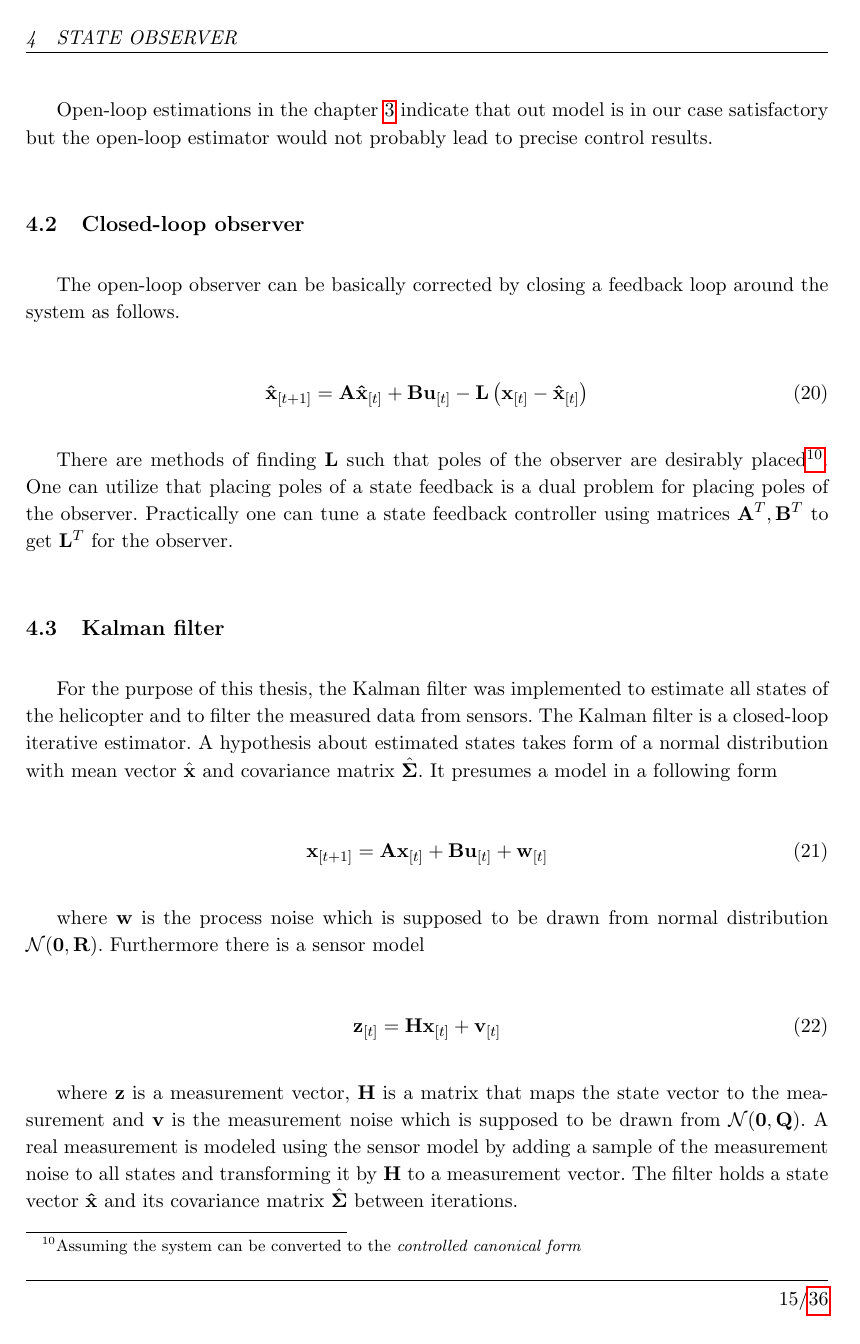
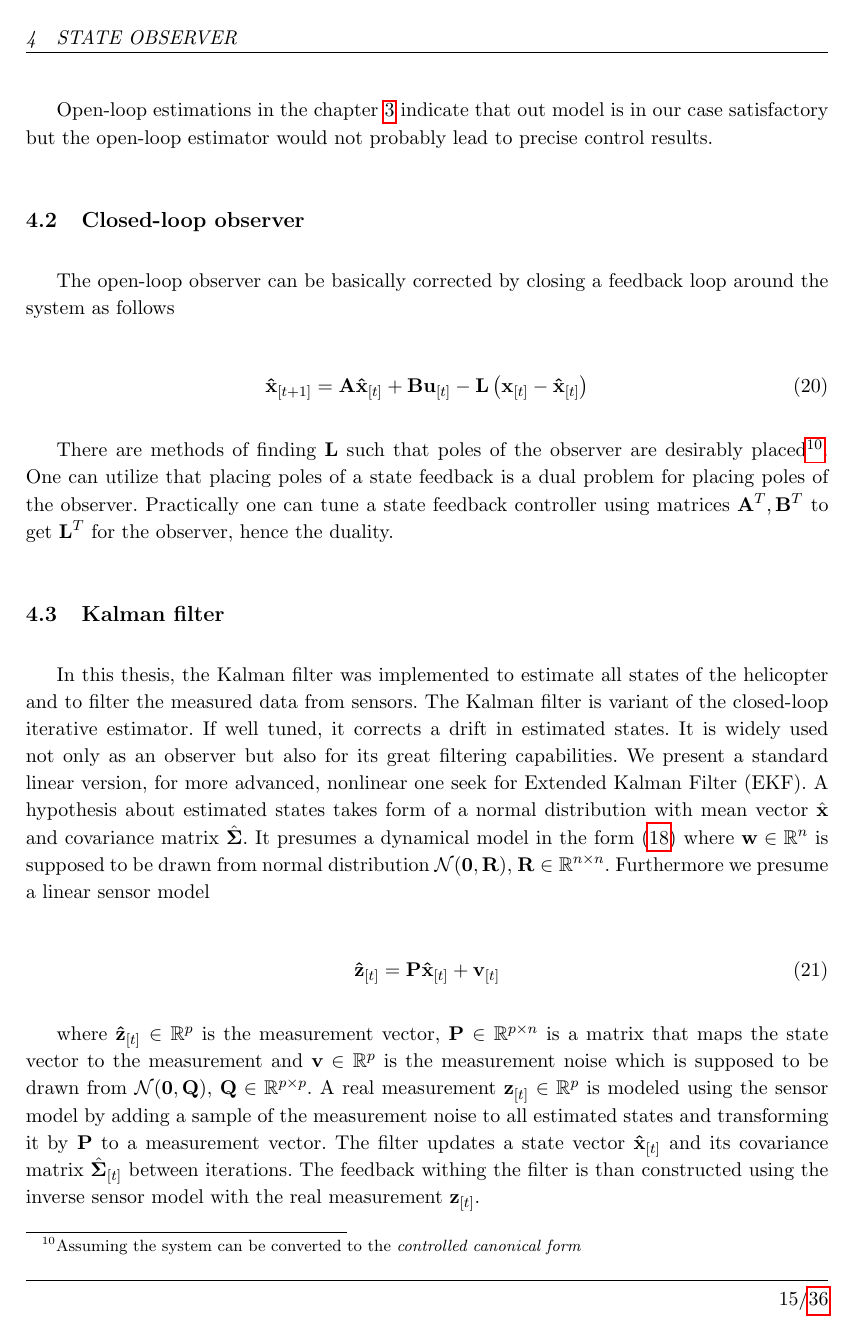
Before and after one commit to wuyou33/masters-thesis, a LaTeX document (dp.tex, which reads src/state_observer.tex): page 25 of 46. Compiled offline with pdfLaTeX.

Commit message:
Few changes

```diff
--- a/src/state_observer.tex
+++ b/src/state_observer.tex
@@ -29,31 +30,24 @@ Open-loop estimations in the chapter \ref{cap:system_identification} indicate th
 
 \subsection{Closed-loop observer}
 
-The open-loop observer can be basically corrected by closing a feedback loop around the system as follows.
+The open-loop observer can be basically corrected by closing a feedback loop around the system as follows
 
 \begin{equation}
 \textbf{\^x}_{[t+1]} = \textbf{A}\textbf{\^x}_{[t]} + \textbf{B}\textbf{u}_{[t]} - \textbf{L}\left(\textbf{x}_{[t]} - \textbf{\^x}_{[t]}\right)
 \label{eq:closed_loop_observer}
 \end{equation}
 
-There are methods of finding $\textbf{L}$ such that poles of the observer are desirably placed\footnote{Assuming the system can be converted to the \textit{controlled canonical form}}. One can utilize that placing poles of a state feedback is a dual problem for placing poles of the observer. Practically one can tune a state feedback controller using matrices $\textbf{A}^T, \textbf{B}^T$ to get $\textbf{L}^T$ for the observer.
+There are methods of finding $\textbf{L}$ such that poles of the observer are desirably placed\footnote{Assuming the system can be converted to the \textit{controlled canonical form}}. One can utilize that placing poles of a state feedback is a dual problem for placing poles of the observer. Practically one can tune a state feedback controller using matrices $\textbf{A}^T, \textbf{B}^T$ to get $\textbf{L}^T$ for the observer, hence the duality.
 
 \subsection{Kalman filter}
 
-For the purpose of this thesis, the Kalman filter was implemented to estimate all states of the helicopter and to filter the measured data from sensors. The Kalman filter is a closed-loop iterative estimator. A hypothesis about estimated states takes form of a normal distribution with mean vector $\hat{\textbf{x}}$ and covariance matrix $\hat{\boldsymbol{\Sigma}}$. It presumes a model in a following form
+In this thesis, the Kalman filter was implemented to estimate all states of the helicopter and to filter the measured data from sensors. The Kalman filter is variant of the closed-loop iterative estimator. If well tuned, it corrects a drift in estimated states. It is widely used not only as an observer but also for its great filtering capabilities. We present a standard linear version, for more advanced, nonlinear one seek for Extended Kalman Filter (EKF). A hypothesis about estimated states takes form of a normal distribution with mean vector $\hat{\textbf{x}}$ and covariance matrix $\hat{\boldsymbol{\Sigma}}$. It presumes a dynamical model in the form (\ref{eq:lti_for_observer}) where $\textbf{w} \in \mathbb{R}^n$ is supposed to be drawn from normal distribution $\mathcal{N}(\textbf{0}, \textbf{R})$, $\textbf{R} \in \mathbb{R}^{n\times n}$. Furthermore we presume a linear sensor model
 
 \begin{equation}
-\textbf{x}_{[t+1]} = \textbf{A}\textbf{x}_{[t]} + \textbf{B}\textbf{u}_{[t]} + \textbf{w}_{[t]}
-\label{eq:kalman_model}
+\textbf{\^z}_{[t]} = \textbf{P}\textbf{\^x}_{[t]} + \textbf{v}_{[t]}
 \end{equation}
 
-where \textbf{w} is the process noise which is supposed to be drawn from normal distribution $\mathcal{N}(\textbf{0}, \textbf{R})$. Furthermore there is a sensor model
-
-\begin{equation}
-\textbf{z}_{[t]} = \textbf{H}\textbf{x}_{[t]} + \textbf{v}_{[t]}
-\end{equation}
-
-where $\textbf{z}$ is a measurement vector, \textbf{H} is a matrix that maps the state vector to the measurement and $\textbf{v}$ is the measurement noise which is supposed to be drawn from $\mathcal{N}(\textbf{0}, \textbf{Q})$. A real measurement is modeled using the sensor model by adding a sample of the measurement noise to all states and transforming it by \textbf{H} to a measurement vector. The filter holds a state vector $\textbf{\^x}$ and its covariance matrix $\hat{\boldsymbol{\Sigma}}$ between iterations.
+where $\textbf{\^z}_{[t]} \in \mathbb{R}^p$ is the measurement vector, $\textbf{P} \in \mathbb{R}^{p \times n}$ is a matrix that maps the state vector to the measurement and $\textbf{v} \in \mathbb{R}^p$ is the measurement noise which is supposed to be drawn from $\mathcal{N}(\textbf{0}, \textbf{Q})$, $\textbf{Q} \in \mathbb{R}^{p \times p}$. A real measurement $\textbf{z}_{[t]} \in \mathbb{R}^p$ is modeled using the sensor model by adding a sample of the measurement noise to all estimated states and transforming it by \textbf{P} to a measurement vector. The filter updates a state vector $\textbf{\^x}_{[t]}$ and its covariance matrix $\hat{\boldsymbol{\Sigma}}_{[t]}$ between iterations. The feedback withing the filter is than constructed using the inverse sensor model with the real measurement $\textbf{z}_{[t]}$.
 
 \begin{table}[h]
 \centering
```
Also changed, not shown: src/uav_dynamics.tex (+1 -0 lines), src/state_observer.tex (23 more changed lines).
